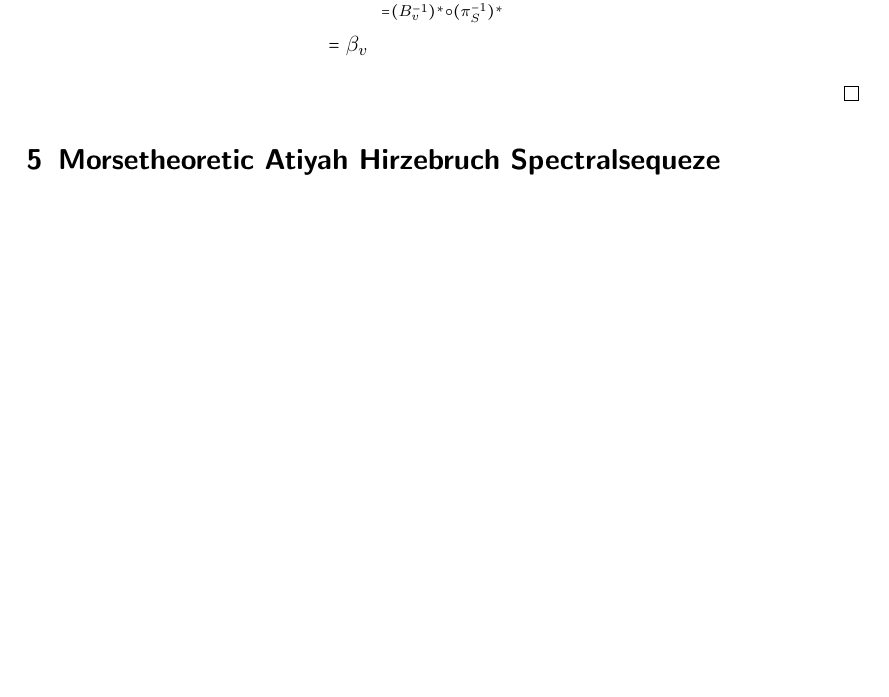
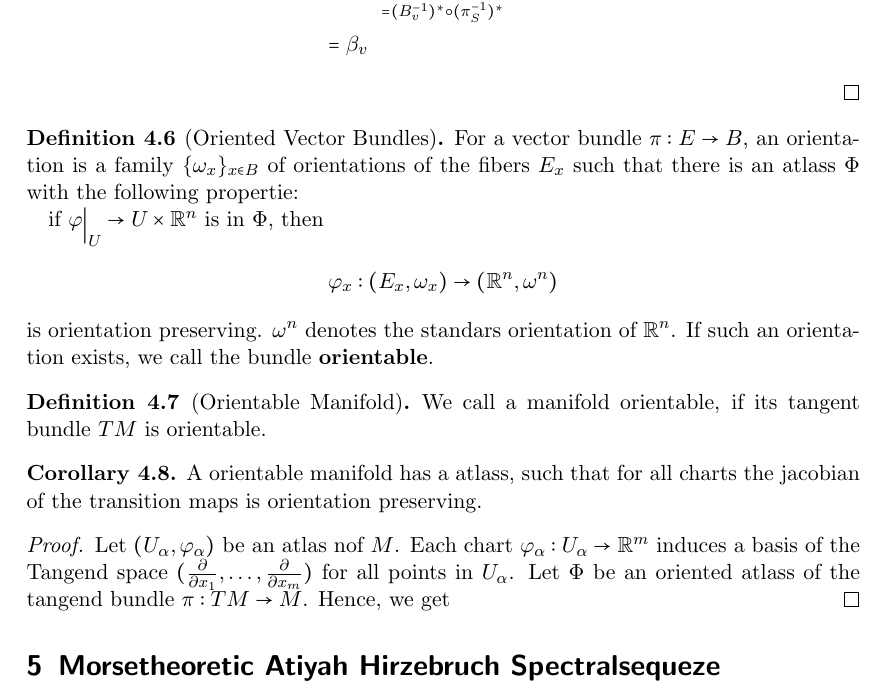
Before and after one commit to David-Seez/DoktorArbeit, a LaTeX document (main.tex, which reads Text/Orientations with K-theory.tex): part of page 24 of 37 before the commit and part of page 24 of 38 after it, cut so that both start at the same text, the shorter picture padded with empty space. Compiled offline with pdfLaTeX.

Commit message:
wochenende 6.4.25

```diff
--- a/Text/Orientations with K-theory.tex
+++ b/Text/Orientations with K-theory.tex
@@ -158,3 +158,21 @@ Finally, we can compare the induced generators: for this we denote $\beta_v\colo
     &= \beta_v
 \end{align*}
 \end{proof}
+\begin{definition}[Oriented Vector Bundles]
+For a  vector bundle $\pi:E\to B$, an orientation is a family $\{ \omega_x \}_{x\in B}$ of orientations of the fibers $E_x$ such that there is an atlass $\Phi$ with the following propertie:
+
+if $\phi \einsch{U}\to U\times \R^n$ is in $\Phi$, then
+\begin{align*}
+	\phi_x : (E_x,\omega_x) \to (\R^n,\omega^n)
+\end{align*} is orientation preserving. $\omega^n$ denotes the standars orientation of $\R^n$. If such an orientation exists, we call the bundle \textbf{orientable}.
+\end{definition}
+\begin{definition}[Orientable Manifold]
+	We call a manifold orientable, if its tangent bundle $TM$ is orientable.
+\end{definition}
+\begin{cor}
+	A orientable manifold has a atlass, such that for all charts the jacobian of the transition maps is orientation preserving.
+\end{cor}
+\begin{proof}
+	Let $(U_{\alpha},\phi_\alpha)$ be an atlas nof $M$. Each chart $\phi_\alpha:U_\alpha \to \R^m$ induces a basis of the Tangend space $(\frac{\partial}{\partial x_1},\dots , \frac{\partial}{\partial x_m})$ for all points in $U_\alpha$.
+	Let $\Phi$ be an oriented atlass of the tangend bundle $\pi:TM\to M$. Hence, we get
+\end{proof}
```
Also changed, not shown: Text/Connecting homomorphism.tex (+1 -1 lines).
